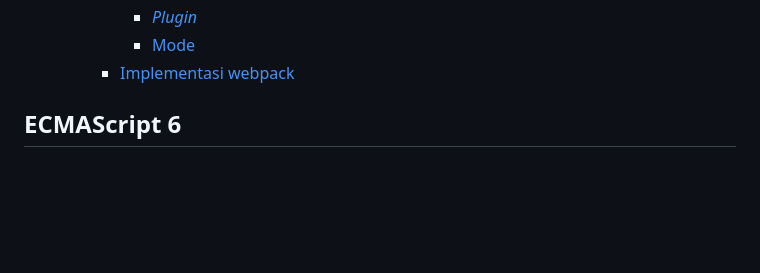
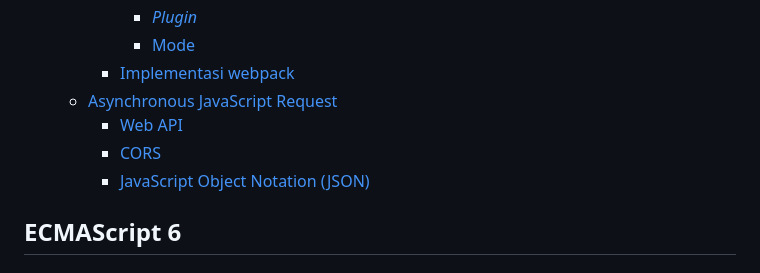
Before and after one commit to Malbamario/Belajar-Fundamental-Front-End-Web-Development, a Markdown page: Notes.md, the part around the change printed below. Rendered like a GitHub page; blank space fills up the shorter version.

Commit message:
Add Asycnhronous Js Request and DicodingBooks

```diff
--- a/Notes.md
+++ b/Notes.md
@@ -41,6 +41,10 @@ Ini merupakan sebuah catatan yang berisi ringkasan hal-hal penting dalam pembela
       - [_Plugin_](#plugin)
       - [Mode](#mode)
     - [Implementasi webpack](#implementasi-webpack)
+  - [Asynchronous JavaScript Request](#asynchronous-javascript-request)
+    - [Web API](#web-api)
+    - [CORS](#cors)
+    - [JavaScript Object Notation (JSON)](#javascript-object-notation-json)
 
 ## ECMAScript 6
 
```
Also changed, not shown: other parts of Notes.md (+36 -0 lines), Notes-Files/REST API.png (added), 10 other files.
